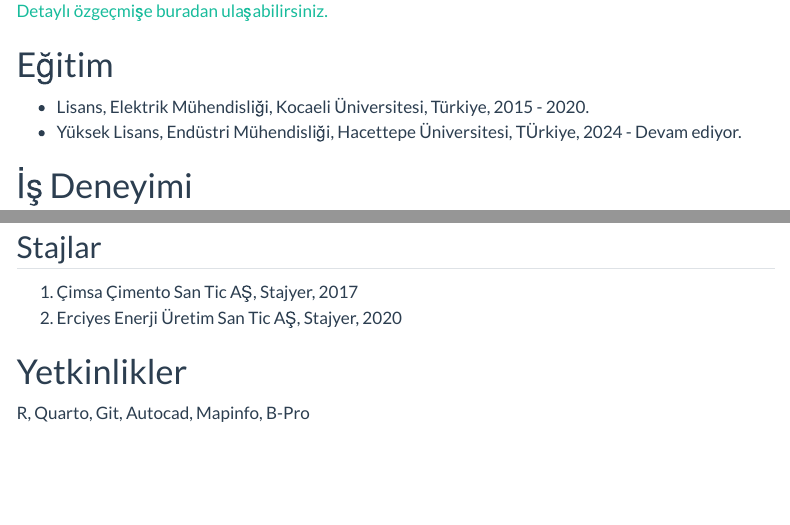
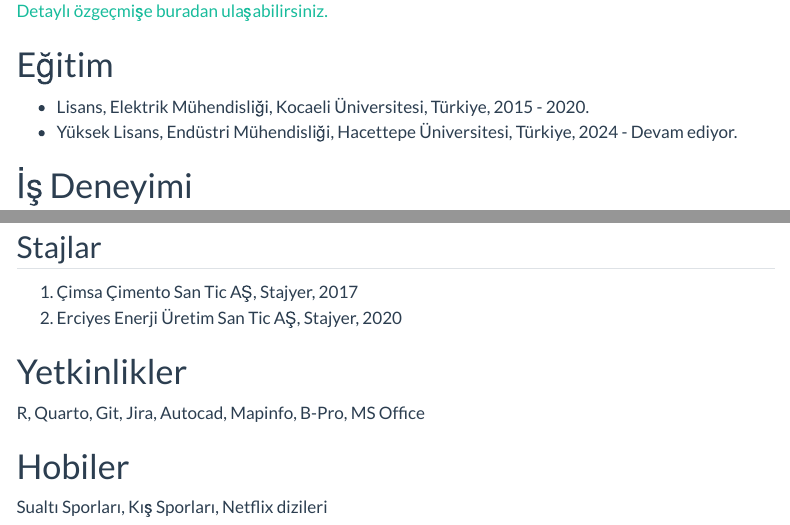
Before and after one commit to emu-hacettepe-analytics/muy665-bahar2024-aRsizlar, a Quarto document (takim/ahmetcaylak.qmd): the page in a window 1100 px wide, from 110 px down, and a second part further down, joined at a grey line. Rendered offline with R 4.5, knitr and Pandoc in place of Quarto, with nearby package versions; menus at the side of the page are left out.

Commit message:
cv formatı güncellendi

```diff
--- a/takim/ahmetcaylak.qmd
+++ b/takim/ahmetcaylak.qmd
@@ -9,7 +9,7 @@
 # Eğitim
 
 -   Lisans, Elektrik Mühendisliği, Kocaeli Üniversitesi, Türkiye, 2015 - 2020.
--   Yüksek Lisans, Endüstri Mühendisliği, Hacettepe Üniversitesi, TÜrkiye, 2024 - Devam ediyor.
+-   Yüksek Lisans, Endüstri Mühendisliği, Hacettepe Üniversitesi, Türkiye, 2024 - Devam ediyor.
 
 # İş Deneyimi
 
@@ -25,4 +25,8 @@
 
 # Yetkinlikler
 
-R, Quarto, Git, Autocad, Mapinfo, B-Pro
+R, Quarto, Git, Jira, Autocad, Mapinfo, B-Pro, MS Office
+
+# Hobiler
+
+Sualtı Sporları, Kış Sporları, Netflix dizileri
```
Also changed, not shown: takim/ahmetcaylak.qmd (2 more changed lines), 1 other file.
